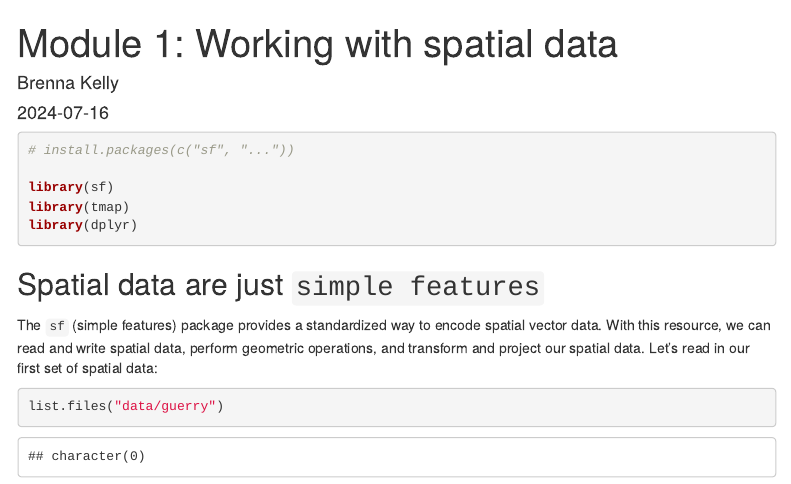
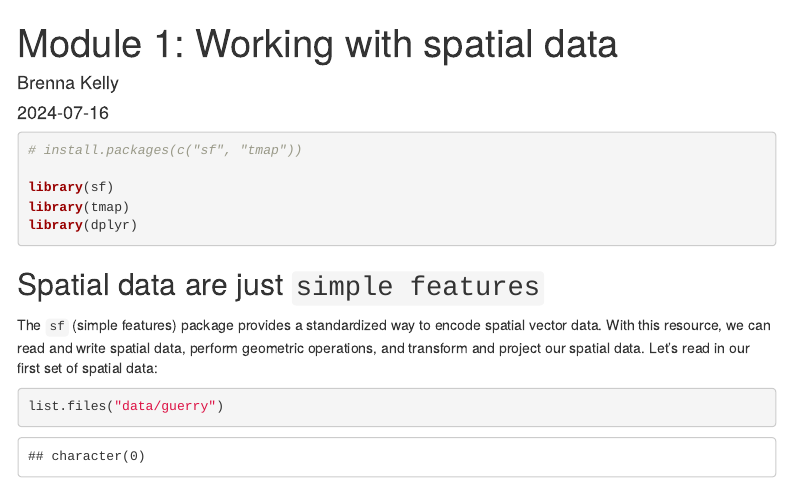
Before and after one commit to brenna-c-kelly/intro-to-sds, an R Markdown document (01_spatial data.Rmd): the page in a window 1100 px wide, from its top. Rendered offline with R 4.5, knitr and Pandoc, with nearby package versions; some code elsewhere in the file could not run offline; menus at the side of the page are left out.

Commit message:
small readme update

````diff
--- a/01_spatial data.Rmd
+++ b/01_spatial data.Rmd
@@ -15,7 +15,7 @@ knitr::opts_chunk$set(echo = TRUE)
 
 ```{r message=FALSE, warning=FALSE}
 
-# install.packages(c("sf", "..."))
+# install.packages(c("sf", "tmap"))
 
 library(sf)
 library(tmap)
````
Also changed, not shown: README.md.
